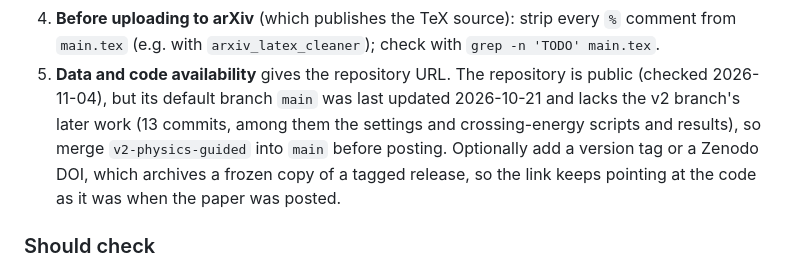
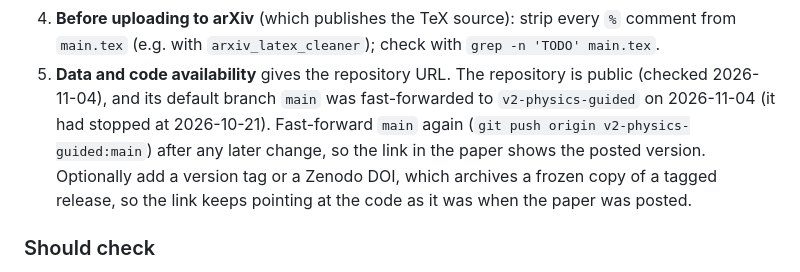
Before and after one commit to adrian0729/sineGordonLocalization, a Markdown page: papers/v2_preprint/NOTES.md, the part around the change. Drawn GitHub-style.

Commit message:
v2 preprint notes: main now matches the v2 branch
Co-Authored-By: Claude Opus 5.5 <noreply@anthropic.com>

```diff
--- a/papers/v2_preprint/NOTES.md
+++ b/papers/v2_preprint/NOTES.md
@@ -221,9 +221,9 @@ scratchpad only):
 4. **Before uploading to arXiv** (which publishes the TeX source): strip every `%` comment from `main.tex`
    (e.g. with `arxiv_latex_cleaner`); check with `grep -n 'TODO' main.tex`.
 5. **Data and code availability** gives the repository URL. The repository is public (checked 2026-11-04),
-   but its default branch `main` was last updated 2026-10-21 and lacks the v2 branch's later work (13 commits,
-   among them the settings and crossing-energy scripts and results), so merge `v2-physics-guided` into `main`
-   before posting. Optionally add a version tag or a Zenodo DOI, which archives a frozen copy of a tagged
+   and its default branch `main` was fast-forwarded to `v2-physics-guided` on 2026-11-04 (it had stopped at
+   2026-10-21). Fast-forward `main` again (`git push origin v2-physics-guided:main`) after any later change,
+   so the link in the paper shows the posted version. Optionally add a version tag or a Zenodo DOI, which archives a frozen copy of a tagged
    release, so the link keeps pointing at the code as it was when the paper was posted.
 
 ### Should check
```
